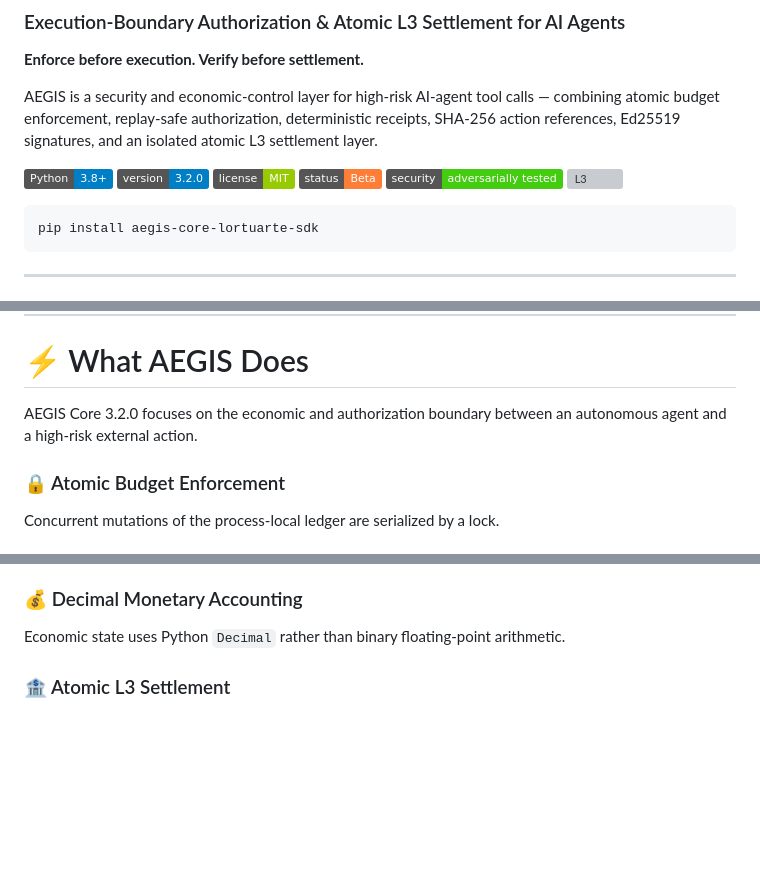
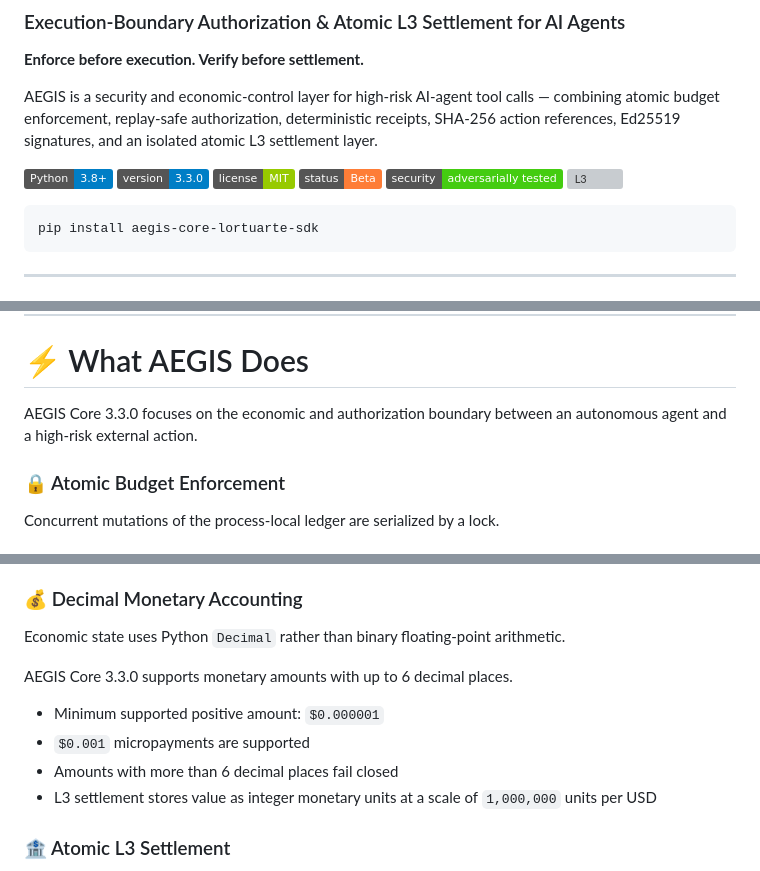
Before and after one commit to LortuArte/aegis-sdk, a Markdown page: README.md, 3 parts joined by grey strips. Drawn GitHub-style; badges without logos; blank space fills up the shorter version; grey boxes are pictures that could not be loaded.

Commit message:
Document AEGIS Core 3.3.0 micropayment support

```diff
--- a/README.md
+++ b/README.md
@@ -7,7 +7,7 @@
 AEGIS is a security and economic-control layer for high-risk AI-agent tool calls — combining atomic budget enforcement, replay-safe authorization, deterministic receipts, SHA-256 action references, Ed25519 signatures, and an isolated atomic L3 settlement layer.
 
 [![Python](https://img.shields.io/badge/Python-3.8%2B-blue)](https://www.python.org/)
-[![Version](https://img.shields.io/badge/version-3.2.0-blue)](https://pypi.org/project/aegis-core-lortuarte-sdk/)
+[![Version](https://img.shields.io/badge/version-3.3.0-blue)](https://pypi.org/project/aegis-core-lortuarte-sdk/)
 [![License](https://img.shields.io/badge/license-MIT-green)](LICENSE)
 [![Status](https://img.shields.io/badge/status-Beta-orange)](#current-scope--limitations)
 [![Security](https://img.shields.io/badge/security-adversarially_tested-success)](#security-evidence)
@@ -76,7 +76,7 @@ AEGIS moves the authorization boundary directly in front of tool execution.
 
 # ⚡ What AEGIS Does
 
-AEGIS Core 3.2.0 focuses on the economic and authorization boundary between an autonomous agent and a high-risk external action.
+AEGIS Core 3.3.0 focuses on the economic and authorization boundary between an autonomous agent and a high-risk external action.
 
 ### 🔒 Atomic Budget Enforcement
 
@@ -124,6 +124,13 @@ An explicitly configured invalid Ed25519 private key aborts startup rather than
 ### 💰 Decimal Monetary Accounting
 
 Economic state uses Python `Decimal` rather than binary floating-point arithmetic.
+
+AEGIS Core 3.3.0 supports monetary amounts with up to 6 decimal places.
+
+- Minimum supported positive amount: `$0.000001`
+- `$0.001` micropayments are supported
+- Amounts with more than 6 decimal places fail closed
+- L3 settlement stores value as integer monetary units at a scale of `1,000,000` units per USD
 
 ### 🏦 Atomic L3 Settlement
 
```
Also changed, not shown: other parts of README.md (+2 -2 lines).
